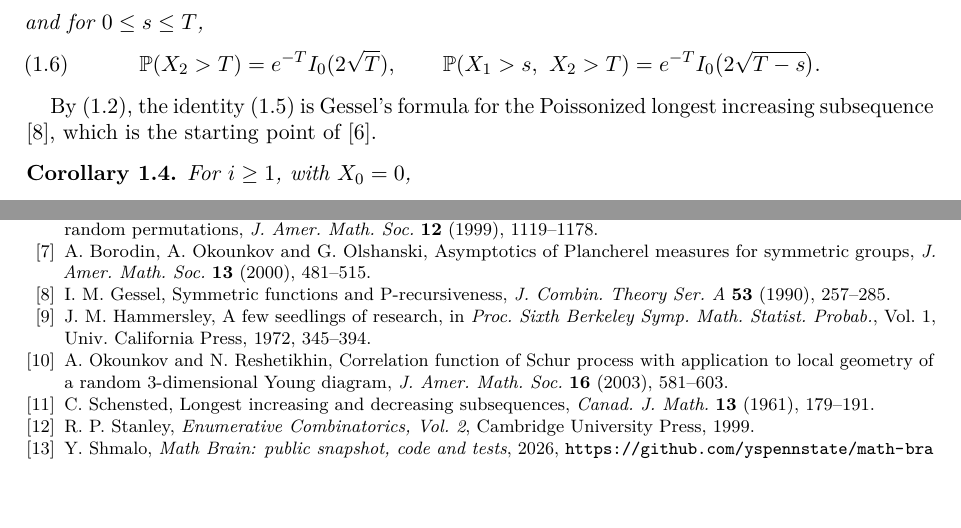
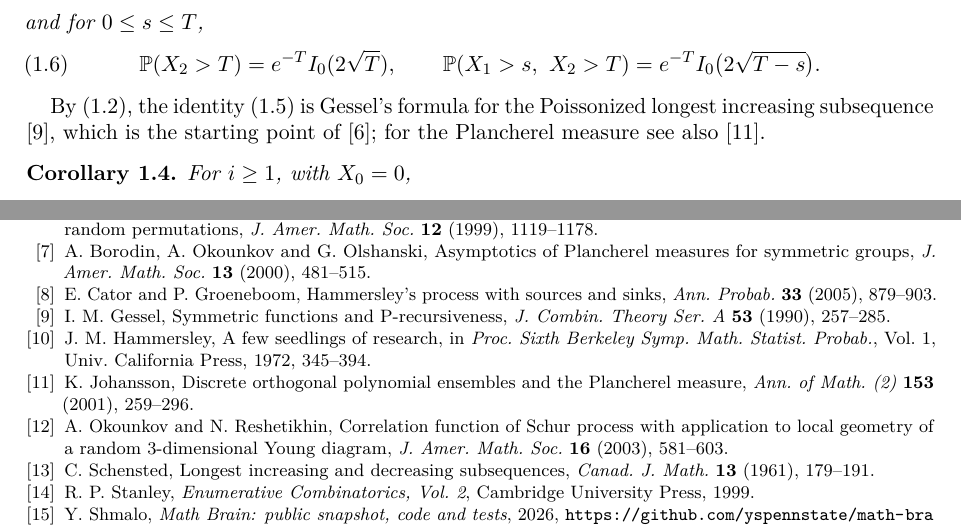
Before and after one commit to yspennstate/drift-jump-leftmost-particles, a LaTeX paper (paper/main.tex): two parts of pages 3 and 10 of 10, joined at a grey line, cut so that both start at the same text, the shorter picture padded with empty space. Compiled offline with pdfLaTeX.

Commit message:
add references
Co-Authored-By: Claude Opus 5.5 <noreply@anthropic.com>

```diff
--- a/paper/main.tex
+++ b/paper/main.tex
@@ -95,7 +95,7 @@ and for $0\le s\le T$,
 \end{equation}
 \end{corollary}
 
-By \eqref{eq:surv}, the identity \eqref{eq:gessel} is Gessel's formula for the Poissonized longest increasing subsequence \cite{Ges90}, which is the starting point of \cite{BDJ99}.
+By \eqref{eq:surv}, the identity \eqref{eq:gessel} is Gessel's formula for the Poissonized longest increasing subsequence \cite{Ges90}, which is the starting point of \cite{BDJ99}; for the Plancherel measure see also \cite{Joh01}.
 
 \begin{corollary}\label{cor:c}
 For $i\ge1$, with $X_0=0$,
@@ -354,12 +354,16 @@ J.~Baik, P.~Deift and K.~Johansson, On the distribution of the length of the lon
 \bibitem{BOO00}
 A.~Borodin, A.~Okounkov and G.~Olshanski, Asymptotics of Plancherel measures for symmetric groups, \emph{J. Amer. Math. Soc.} \textbf{13} (2000), 481--515.
 
+\bibitem{CG05}
+E.~Cator and P.~Groeneboom, Hammersley's process with sources and sinks, \emph{Ann. Probab.} \textbf{33} (2005), 879--903.
 \bibitem{Ges90}
 I.~M. Gessel, Symmetric functions and P-recursiveness, \emph{J. Combin. Theory Ser. A} \textbf{53} (1990), 257--285.
 
 \bibitem{Ham72}
 J.~M. Hammersley, A few seedlings of research, in \emph{Proc. Sixth Berkeley Symp. Math. Statist. Probab.}, Vol.~1, Univ. California Press, 1972, 345--394.
 
+\bibitem{Joh01}
+K.~Johansson, Discrete orthogonal polynomial ensembles and the Plancherel measure, \emph{Ann. of Math. (2)} \textbf{153} (2001), 259--296.
 \bibitem{OR03}
 A.~Okounkov and N.~Reshetikhin, Correlation function of Schur process with application to local geometry of a random 3-dimensional Young diagram, \emph{J. Amer. Math. Soc.} \textbf{16} (2003), 581--603.
 
```
Also changed, not shown: paper/main.pdf, paper/main.tex (2 more changed lines).
